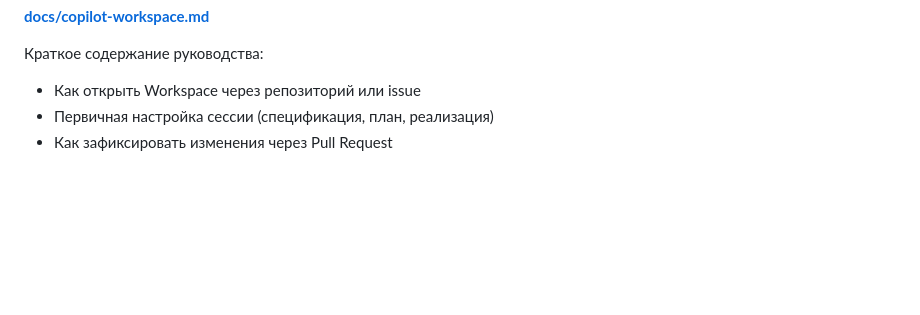
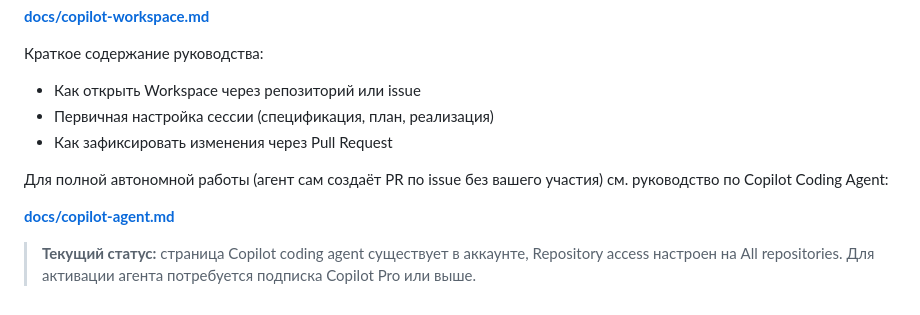
Before and after one commit to maksimmishakov/mismatch-recruiter, a Markdown page: README.md, the part around the change. GitHub-like rendering; blank space fills up the shorter version.

Commit message:
docs: add Copilot coding agent link and status to README

```diff
--- a/README.md
+++ b/README.md
@@ -261,3 +261,10 @@ Copilot Workspace — это встроенный в GitHub инструмент
 - Как открыть Workspace через репозиторий или issue
 - Первичная настройка сессии (спецификация, план, реализация)
 - Как зафиксировать изменения через Pull Request
+
+
+Для полной автономной работы (агент сам создаёт PR по issue без вашего участия) см. руководство по Copilot Coding Agent:
+
+**[docs/copilot-agent.md](docs/copilot-agent.md)**
+
+> **Текущий статус:** страница Copilot coding agent существует в аккаунте, Repository access настроен на All repositories. Для активации агента потребуется подписка Copilot Pro или выше.
```
